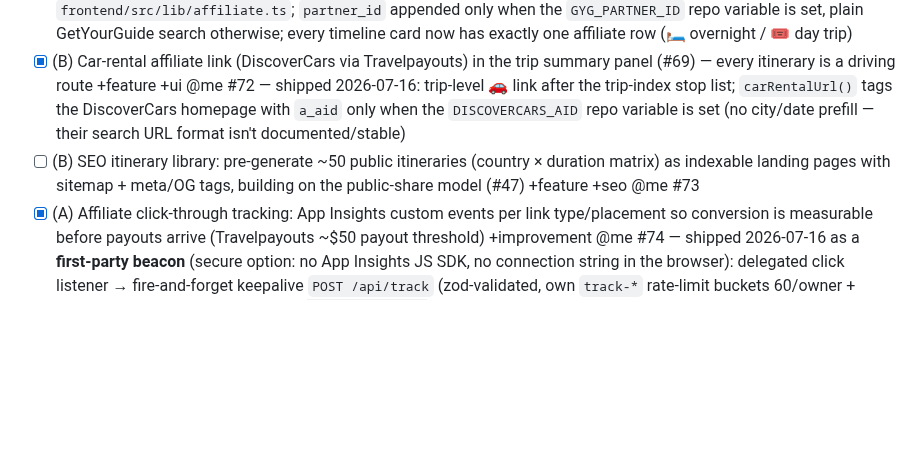
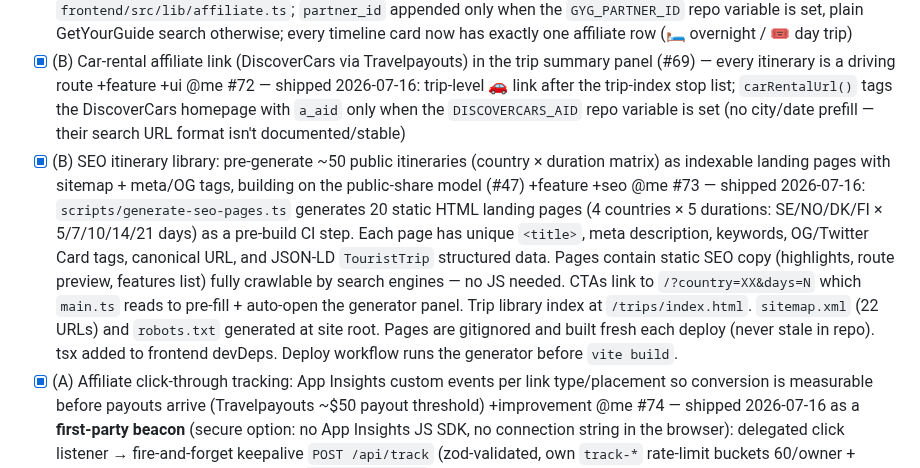
Before and after one commit to toinevl/nordicHolidays, a Markdown page: wishlist.md, the part around the change. Rendered like a GitHub page; blank space fills up the shorter version.

Commit message:
mark #73 as done in wishlist

```diff
--- a/wishlist.md
+++ b/wishlist.md
@@ -135,7 +135,7 @@ roadmap picture in `docs/monetization-roadmap.excalidraw`.
 - [x] (A) Affiliate plumbing: config-driven affiliate IDs (env/table, never hardcoded) + lodging affiliate links (Travelpayouts/Stay22) on overnight-base cards — supersedes the #63 design gap +feature +ui @me #70 — shipped 2026-07-16: `frontend/src/config.ts` reads `VITE_TRAVELPAYOUTS_MARKER` (CI passes the `TRAVELPAYOUTS_MARKER` repo *variable*, unset until the Travelpayouts account exists); pure `lodgingUrl()` in `frontend/src/lib/affiliate.ts` emits a monetized Hotellook link when configured, else a plain booking.com search — so the lodging affordance is live now and flips to monetized by just setting the repo variable
 - [x] (A) GetYourGuide activity links on day-trip cards (7–8% commission, ≈€9/booking AOV) — day-trip feature (#59–#62) becomes the monetization surface +feature +ui @me #71 — shipped 2026-07-16: `activityUrl()` in `frontend/src/lib/affiliate.ts`; `partner_id` appended only when the `GYG_PARTNER_ID` repo variable is set, plain GetYourGuide search otherwise; every timeline card now has exactly one affiliate row (🛏 overnight / 🎟 day trip)
 - [x] (B) Car-rental affiliate link (DiscoverCars via Travelpayouts) in the trip summary panel (#69) — every itinerary is a driving route +feature +ui @me #72 — shipped 2026-07-16: trip-level 🚗 link after the trip-index stop list; `carRentalUrl()` tags the DiscoverCars homepage with `a_aid` only when the `DISCOVERCARS_AID` repo variable is set (no city/date prefill — their search URL format isn't documented/stable)
-- [ ] (B) SEO itinerary library: pre-generate ~50 public itineraries (country × duration matrix) as indexable landing pages with sitemap + meta/OG tags, building on the public-share model (#47) +feature +seo @me #73
+- [x] (B) SEO itinerary library: pre-generate ~50 public itineraries (country × duration matrix) as indexable landing pages with sitemap + meta/OG tags, building on the public-share model (#47) +feature +seo @me #73 — shipped 2026-07-16: `scripts/generate-seo-pages.ts` generates 20 static HTML landing pages (4 countries × 5 durations: SE/NO/DK/FI × 5/7/10/14/21 days) as a pre-build CI step. Each page has unique `<title>`, meta description, keywords, OG/Twitter Card tags, canonical URL, and JSON-LD `TouristTrip` structured data. Pages contain static SEO copy (highlights, route preview, features list) fully crawlable by search engines — no JS needed. CTAs link to `/?country=XX&days=N` which `main.ts` reads to pre-fill + auto-open the generator panel. Trip library index at `/trips/index.html`. `sitemap.xml` (22 URLs) and `robots.txt` generated at site root. Pages are gitignored and built fresh each deploy (never stale in repo). tsx added to frontend devDeps. Deploy workflow runs the generator before `vite build`.
 - [x] (A) Affiliate click-through tracking: App Insights custom events per link type/placement so conversion is measurable before payouts arrive (Travelpayouts ~$50 payout threshold) +improvement @me #74 — shipped 2026-07-16 as a **first-party beacon** (secure option: no App Insights JS SDK, no connection string in the browser): delegated click listener → fire-and-forget keepalive `POST /api/track` (zod-validated, own `track-*` rate-limit buckets 60/owner + 120/IP per hour) → one structured `AFFILIATE_CLICK` trace line into the existing server-side App Insights; query: `traces | where message has "AFFILIATE_CLICK" | extend e = parse_json(message) | summarize count() by tostring(e.linkType), bin(timestamp, 1d)`
 - [ ] (B) Widget MVP: embeddable `?partner=` iframe entry with per-partner theming, partner's own affiliate IDs, and "Powered by NordicHolidays" footer +feature +api @me #75
 - [ ] (B) `Partners` table + per-partner config, generate-quota/rate limits, and lead-capture email field on itinerary save (GDPR consent checkbox) +feature +api @me #76
```
